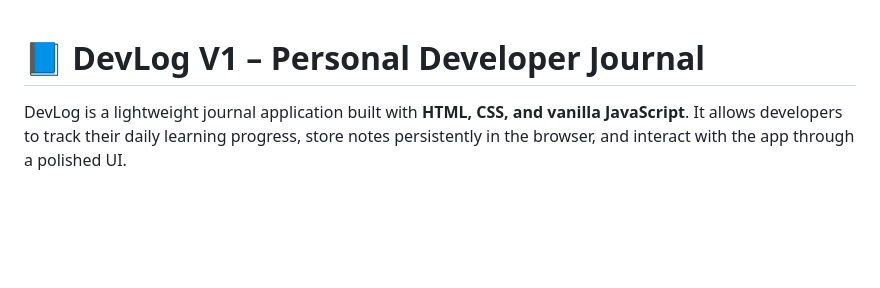
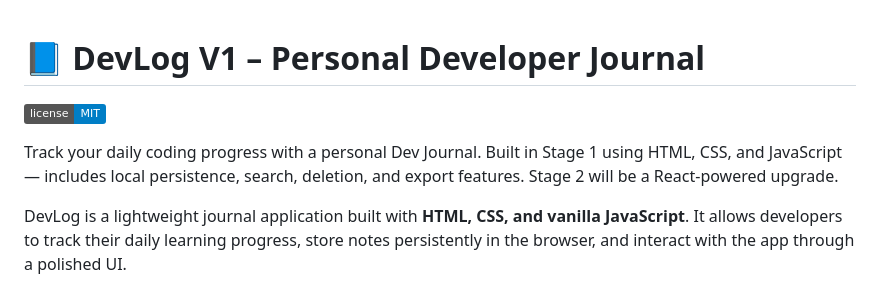
Before and after one commit to AlPerras/devlog-v1, a Markdown page: readMe.md, the part around the change. Rendered like a GitHub page; badges without logos; blank space fills up the shorter version.

Commit message:
added the MIT License

```diff
--- a/readMe.md
+++ b/readMe.md
@@ -1,4 +1,8 @@
 # 📘 DevLog V1 – Personal Developer Journal
+
+[![MIT License](https://img.shields.io/badge/license-MIT-blue.svg)](LICENSE)
+
+Track your daily coding progress with a personal Dev Journal. Built in Stage 1 using HTML, CSS, and JavaScript — includes local persistence, search, deletion, and export features. Stage 2 will be a React-powered upgrade.
 
 DevLog is a lightweight journal application built with **HTML, CSS, and vanilla JavaScript**. It allows developers to track their daily learning progress, store notes persistently in the browser, and interact with the app through a polished UI.
 
```
